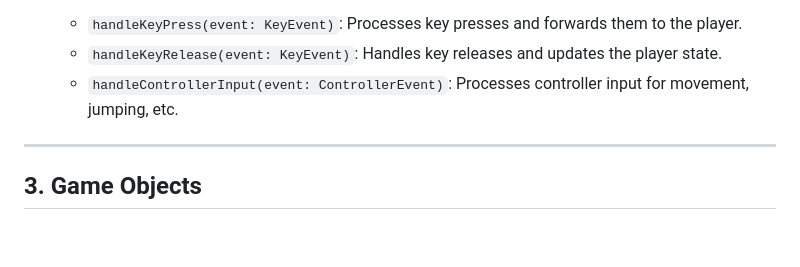
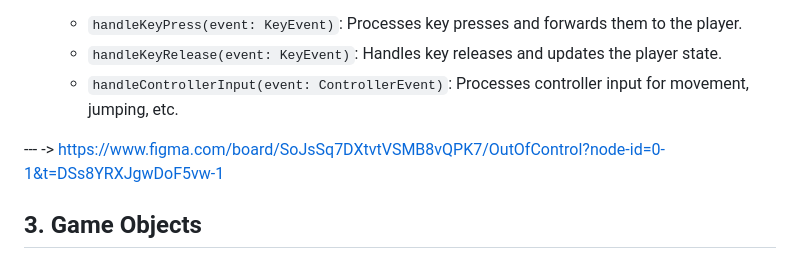
Before and after one commit to eluhnow1/web-game-design, a Markdown page: TechSpec.md, the part around one of its changes. Rendered like a GitHub page; blank space fills up the shorter version.

Commit message:
added figma board

```diff
--- a/TechSpec.md
+++ b/TechSpec.md
@@ -110,7 +111,7 @@ The game architecture is composed of several key classes and systems, each respo
   - `handleKeyRelease(event: KeyEvent)`: Handles key releases and updates the player state.
   - `handleControllerInput(event: ControllerEvent)`: Processes controller input for movement, jumping, etc.
 
----
+--- -> https://www.figma.com/board/SoJsSq7DXtvtVSMB8vQPK7/OutOfControl?node-id=0-1&t=DSs8YRXJgwDoF5vw-1
 
 ## 3. **Game Objects**
 
```
Also changed, not shown: other parts of TechSpec.md (+1 -0 lines).
